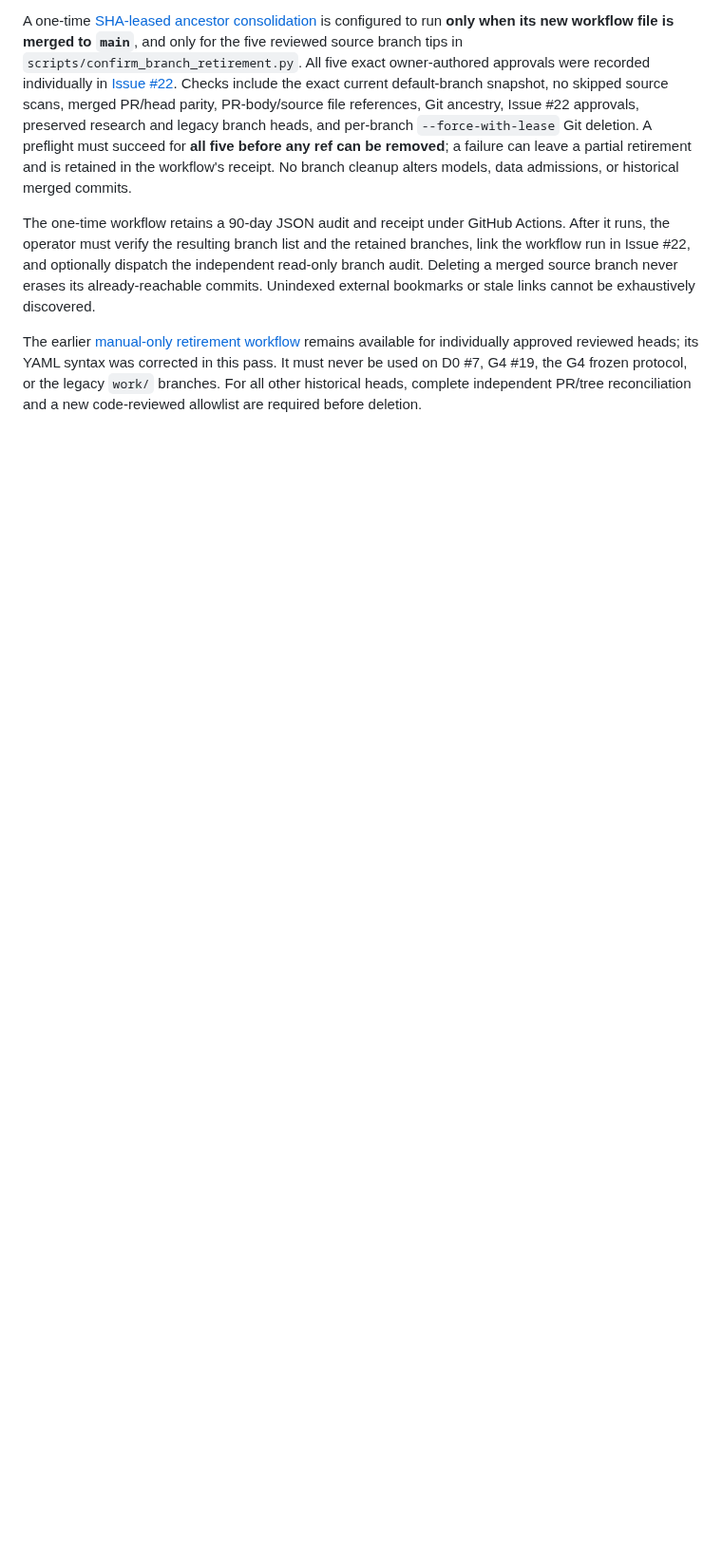
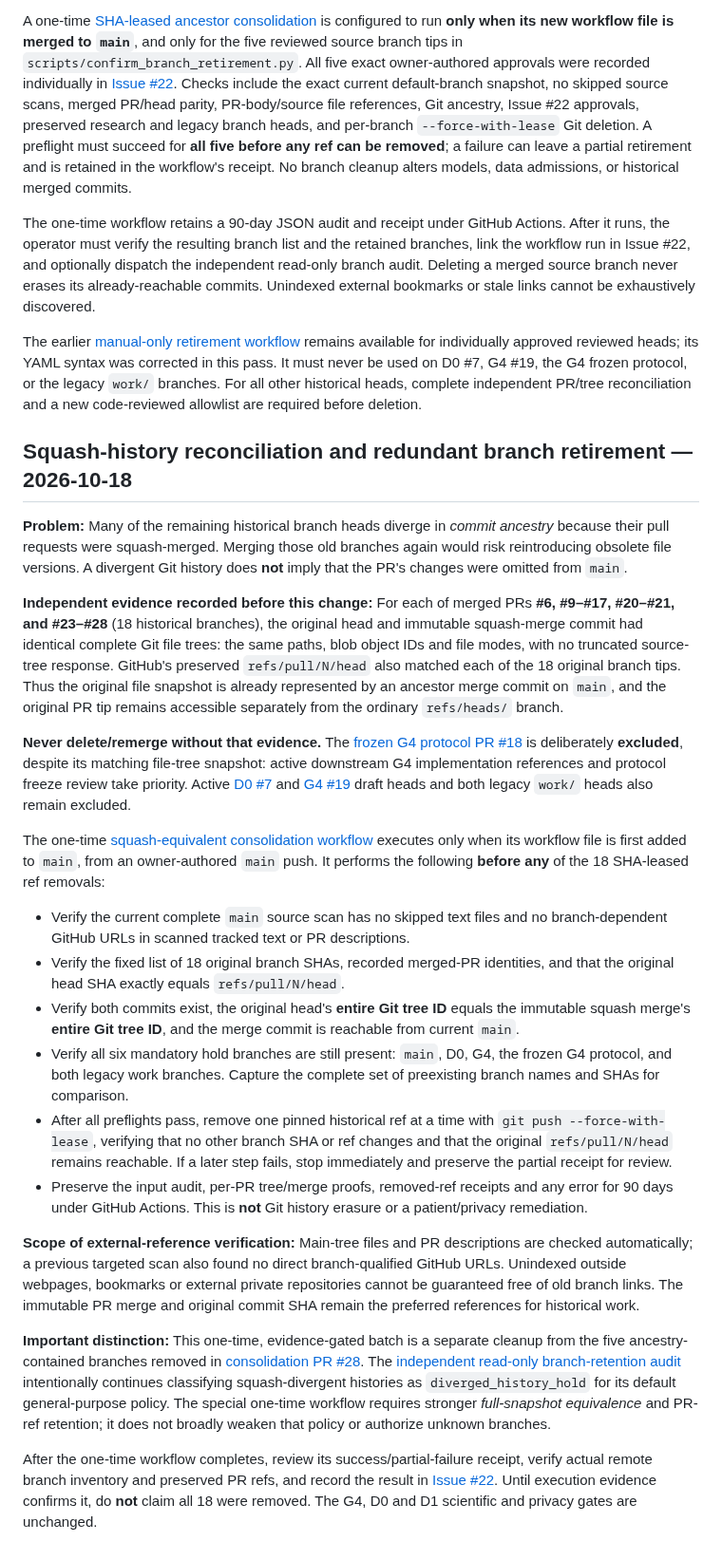
Before and after one commit to pskeffington/pauls_notes, a Markdown page: docs/repository-hygiene.md, the part around the change. Shown at 95% size. Drawn GitHub-style; blank space fills up the shorter version.

Commit message:
docs(repo): record 18 exact squash-tree equivalences and PR evidence-preserving cleanup protocol

```diff
--- a/docs/repository-hygiene.md
+++ b/docs/repository-hygiene.md
@@ -147,3 +147,27 @@ A one-time [SHA-leased ancestor consolidation](../.github/workflows/consolidate-
 The one-time workflow retains a 90-day JSON audit and receipt under GitHub Actions. After it runs, the operator must verify the resulting branch list and the retained branches, link the workflow run in Issue #22, and optionally dispatch the independent read-only branch audit. Deleting a merged source branch never erases its already-reachable commits. Unindexed external bookmarks or stale links cannot be exhaustively discovered.
 
 The earlier [manual-only retirement workflow](../.github/workflows/guarded-branch-retirement.yml) remains available for individually approved reviewed heads; its YAML syntax was corrected in this pass. It must never be used on D0 #7, G4 #19, the G4 frozen protocol, or the legacy `work/` branches. For all other historical heads, complete independent PR/tree reconciliation and a new code-reviewed allowlist are required before deletion.
+
+
+## Squash-history reconciliation and redundant branch retirement — 2026-10-18
+
+**Problem:** Many of the remaining historical branch heads diverge in *commit ancestry* because their pull requests were squash-merged. Merging those old branches again would risk reintroducing obsolete file versions. A divergent Git history does **not** imply that the PR's changes were omitted from `main`.
+
+**Independent evidence recorded before this change:** For each of merged PRs **#6, #9–#17, #20–#21, and #23–#28** (18 historical branches), the original head and immutable squash-merge commit had identical complete Git file trees: the same paths, blob object IDs and file modes, with no truncated source-tree response. GitHub's preserved `refs/pull/N/head` also matched each of the 18 original branch tips. Thus the original file snapshot is already represented by an ancestor merge commit on `main`, and the original PR tip remains accessible separately from the ordinary `refs/heads/` branch.
+
+**Never delete/remerge without that evidence.** The [frozen G4 protocol PR #18](https://github.com/pskeffington/pauls_notes/pull/18) is deliberately **excluded**, despite its matching file-tree snapshot: active downstream G4 implementation references and protocol freeze review take priority. Active [D0 #7](https://github.com/pskeffington/pauls_notes/pull/7) and [G4 #19](https://github.com/pskeffington/pauls_notes/pull/19) draft heads and both legacy `work/` heads also remain excluded.
+
+The one-time [squash-equivalent consolidation workflow](../.github/workflows/consolidate-squash-equivalent.yml) executes only when its workflow file is first added to `main`, from an owner-authored `main` push. It performs the following **before any** of the 18 SHA-leased ref removals:
+
+- Verify the current complete `main` source scan has no skipped text files and no branch-dependent GitHub URLs in scanned tracked text or PR descriptions.
+- Verify the fixed list of 18 original branch SHAs, recorded merged-PR identities, and that the original head SHA exactly equals `refs/pull/N/head`.
+- Verify both commits exist, the original head's **entire Git tree ID** equals the immutable squash merge's **entire Git tree ID**, and the merge commit is reachable from current `main`.
+- Verify all six mandatory hold branches are still present: `main`, D0, G4, the frozen G4 protocol, and both legacy work branches. Capture the complete set of preexisting branch names and SHAs for comparison.
+- After all preflights pass, remove one pinned historical ref at a time with `git push --force-with-lease`, verifying that no other branch SHA or ref changes and that the original `refs/pull/N/head` remains reachable. If a later step fails, stop immediately and preserve the partial receipt for review.
+- Preserve the input audit, per-PR tree/merge proofs, removed-ref receipts and any error for 90 days under GitHub Actions. This is **not** Git history erasure or a patient/privacy remediation.
+
+**Scope of external-reference verification:** Main-tree files and PR descriptions are checked automatically; a previous targeted scan also found no direct branch-qualified GitHub URLs. Unindexed outside webpages, bookmarks or external private repositories cannot be guaranteed free of old branch links. The immutable PR merge and original commit SHA remain the preferred references for historical work.
+
+**Important distinction:** This one-time, evidence-gated batch is a separate cleanup from the five ancestry-contained branches removed in [consolidation PR #28](https://github.com/pskeffington/pauls_notes/pull/28). The [independent read-only branch-retention audit](../.github/workflows/branch-retention-audit.yml) intentionally continues classifying squash-divergent histories as `diverged_history_hold` for its default general-purpose policy. The special one-time workflow requires stronger *full-snapshot equivalence* and PR-ref retention; it does not broadly weaken that policy or authorize unknown branches.
+
+After the one-time workflow completes, review its success/partial-failure receipt, verify actual remote branch inventory and preserved PR refs, and record the result in [Issue #22](https://github.com/pskeffington/pauls_notes/issues/22). Until execution evidence confirms it, do **not** claim all 18 were removed. The G4, D0 and D1 scientific and privacy gates are unchanged.
```
